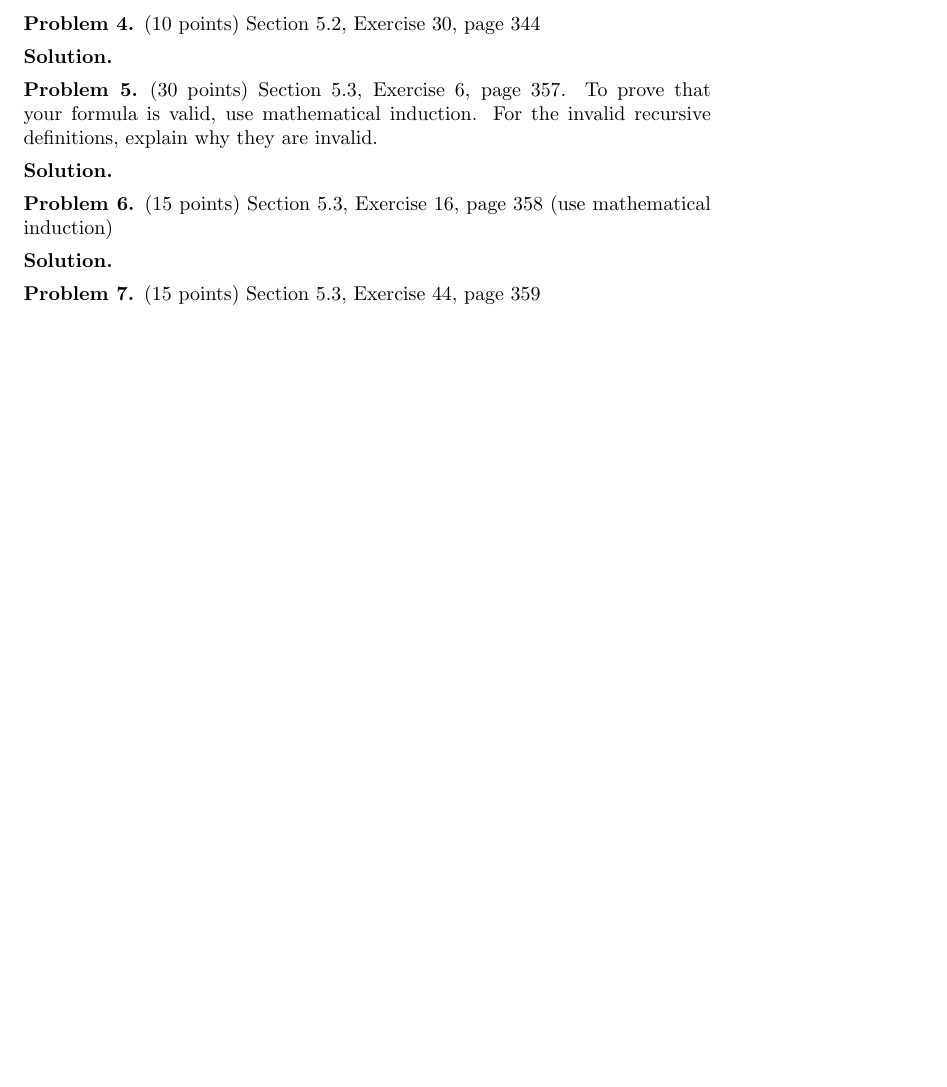
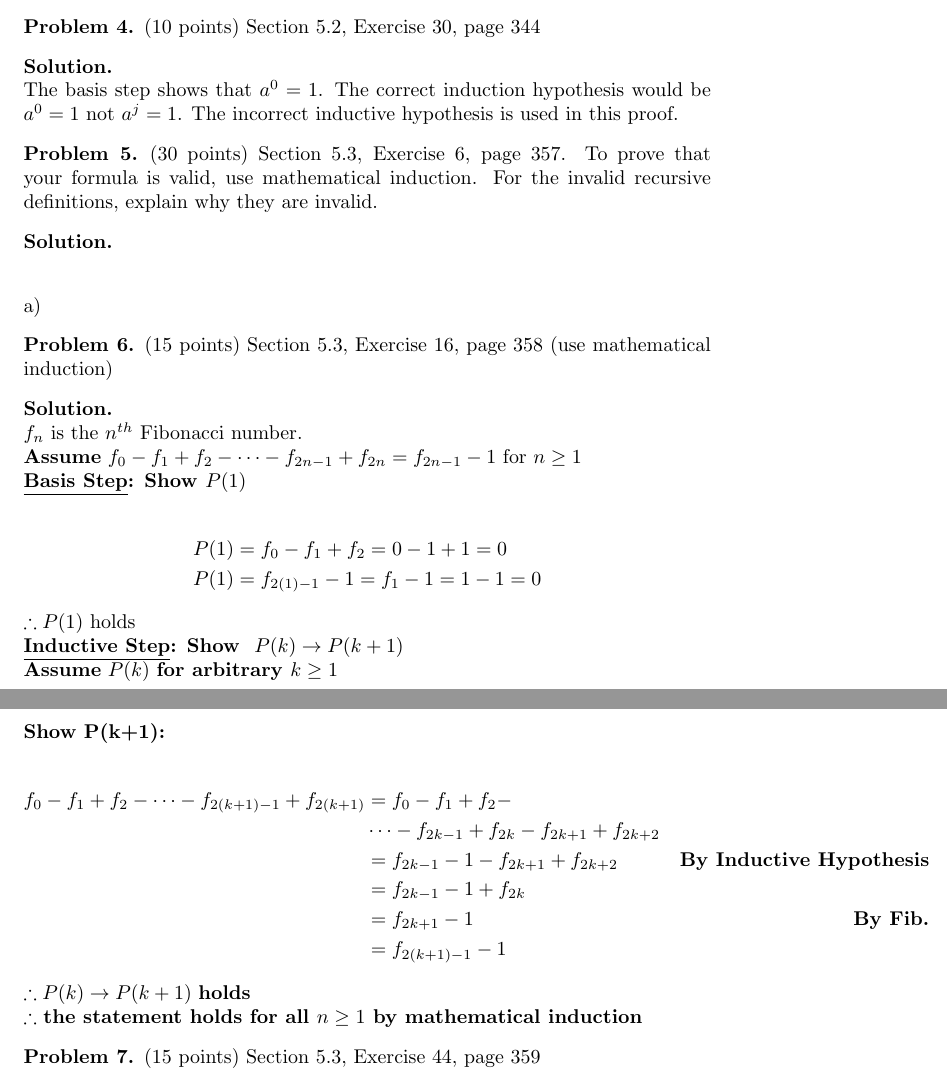
Before and after one commit to JosephMart/CSCE222, a LaTeX problem sheet (HW06/Martinsen-Joseph-HW06.tex): part of page 1 of 2 before the commit and two parts of pages 2 and 3 of 3 after it, the two joined at a grey line, cut so that both start at the same text, the shorter picture padded with empty space. Compiled offline with pdfLaTeX.

Commit message:
4 out of 8 problems done

```diff
--- a/HW06/Martinsen-Joseph-HW06.tex
+++ b/HW06/Martinsen-Joseph-HW06.tex
@@ -1,5 +1,5 @@
 \documentclass{article}
-\usepackage{amsmath,amssymb,amsthm,latexsym,paralist}
+\usepackage{amsmath,amssymb,amsthm,latexsym,paralist,wasysym}
 
 \theoremstyle{definition}
 \newtheorem{problem}{Problem}
@@ -78,7 +99,8 @@ Section 5.2, Exercise 12, page 342
 \begin{problem} (10 points)
 Section 5.2, Exercise 30, page 344
 \end{problem}
-\begin{solution}
+\begin{solution}\ \\
+The basis step shows that $a^0 = 1$. The correct induction hypothesis would be $a^0 = 1$ not $a^j = 1$. The incorrect inductive hypothesis is used in this proof.
 \end{solution}
 
 \begin{problem} (30 points)
@@ -86,13 +108,37 @@ Section 5.3, Exercise 6, page 357.
 To prove that your formula is valid, use mathematical induction.
 For the invalid recursive definitions, explain why they are invalid.
 \end{problem}
-\begin{solution}
+\begin{solution} \ \\
+\begin{enumerate}[a)]
+  \item
+\end{enumerate}
 \end{solution}
 
 \begin{problem} (15 points)
 Section 5.3, Exercise 16, page 358 (use mathematical induction)
 \end{problem}
-\begin{solution}
+\begin{solution}  \ \\
+$f_n$ is the $n^{th}$ Fibonacci number. \\
+\textbf{Assume} $f_0 - f_1 + f_2 - \dots - f_{2n-1} + f_{2n} = f_{2n-1} - 1 $ for $n\ge 1$ \\
+\textbf{\underline{Basis Step}: Show }$P(1)$ \\
+\begin{align*}
+P(1) &= f_0 - f_1 + f_2 = 0 - 1 + 1 = 0 \\
+P(1) &= f_{2(1) - 1} - 1 = f_1 - 1 = 1 - 1 = 0
+\end{align*}
+$\therefore P(1)$ holds \\
+\textbf{\underline{Inductive Step}: Show } $P(k) \rightarrow P(k+1)$ \\
+\textbf{Assume} $P(k)$ \textbf{for arbitrary $k \ge  1$} \\
+\textbf{Show P(k+1):} \\
+\begin{align*}
+  f_0 - f_1 + f_2 - \dots - f_{2(k+1)-1} + f_{2(k+1)} &= f_0 - f_1 + f_2 - \\
+  & \dots - f_{2k-1} + f_{2k} - f_{2k+1} + f_{2k+2} \\
+  &= f_{2k-1} - 1 - f_{2k+1} + f_{2k+2} &\textbf{By Inductive Hypothesis}\\
+  &= f_{2k-1} - 1 + f_{2k} \\
+  &= f_{2k+1} - 1 &\textbf{By Fib.}\\
+  &= f_{2(k+1) - 1} - 1
+\end{align*}
+$\therefore P(k) \rightarrow P(k+1)$ \textbf{holds}\\
+$\therefore$ \textbf{the statement holds for all $n \ge 1 $ by mathematical induction}
 \end{solution}
 
 \begin{problem} (15 points)
```
Also changed, not shown: EC-hw1/EC-hw1.pdf (added), EC-hw1/Makefile (added), EC-hw1/README.md (added), HW06/Martinsen-Joseph-HW06.pdf, HW06/Martinsen-Joseph-HW06.tex (25 more changed lines), 5 other files.
